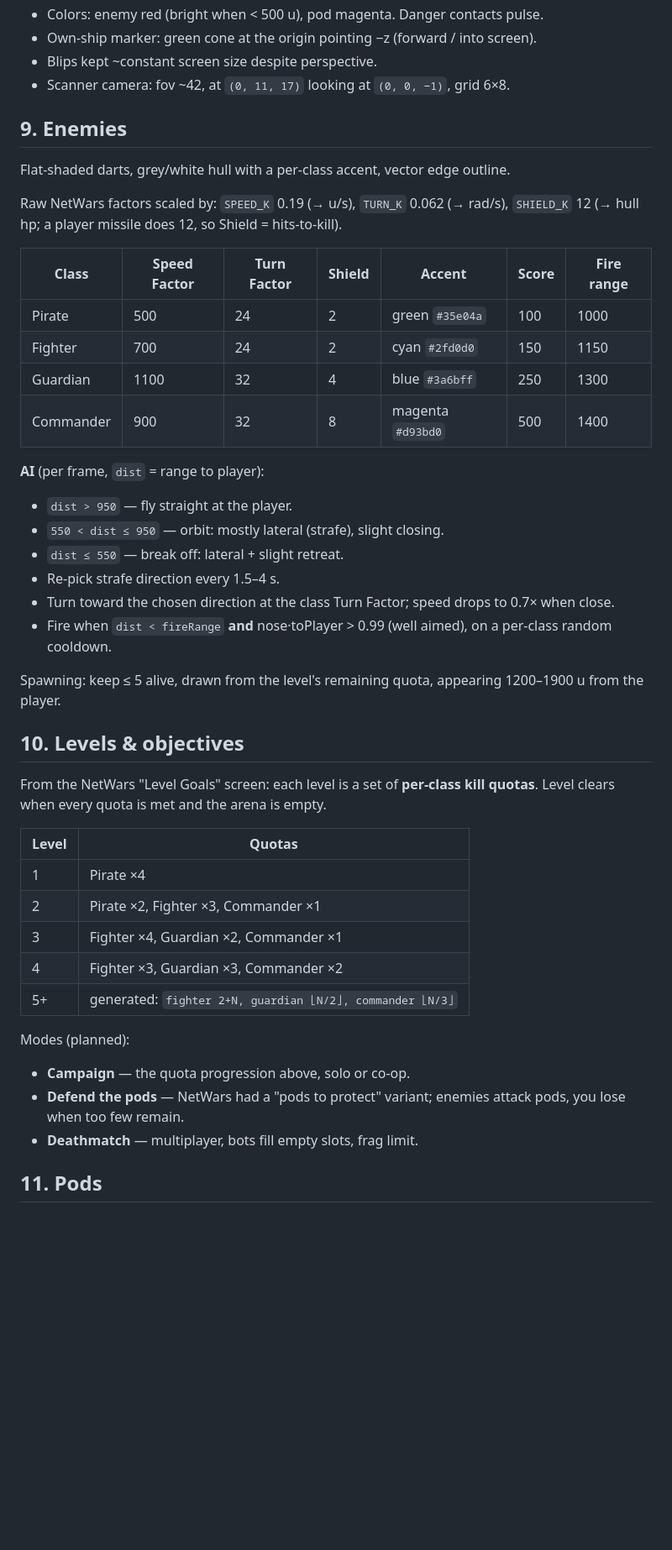
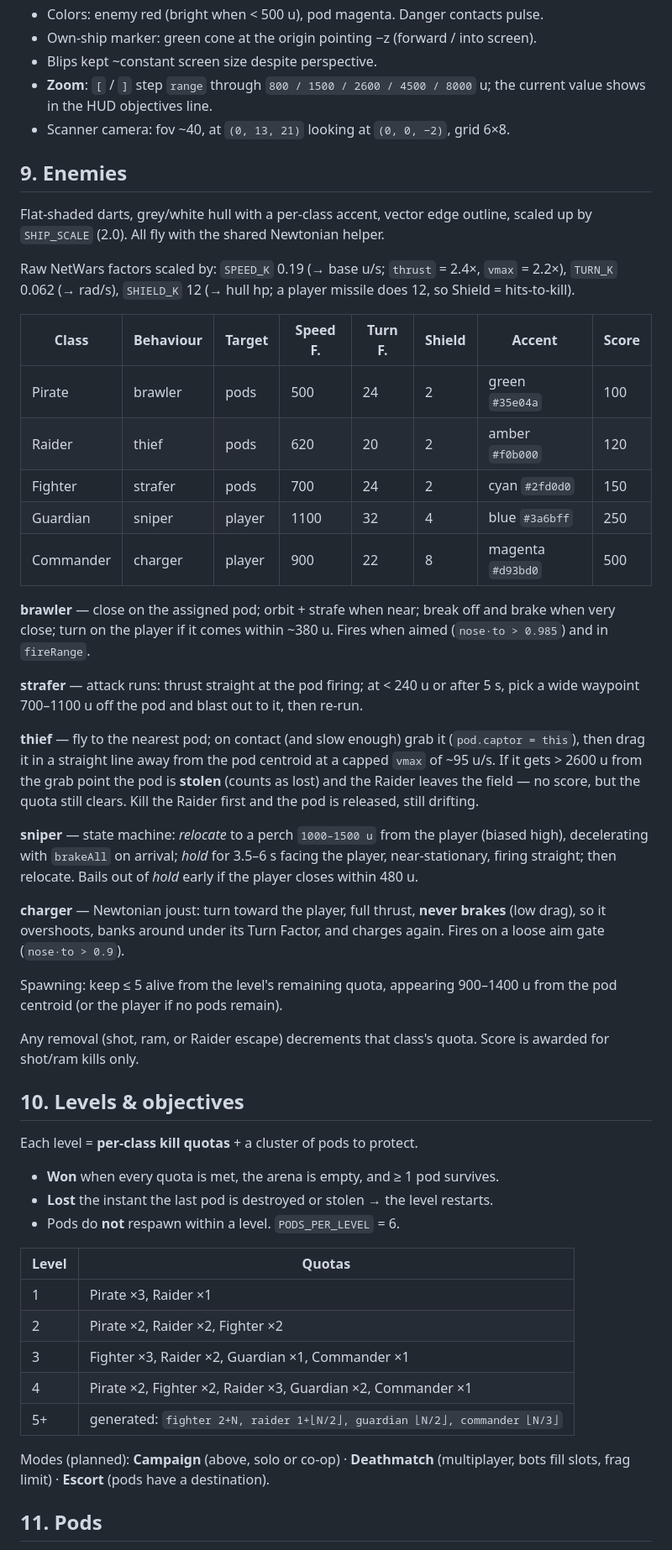
Before and after one commit to martinpovolny/netwars, a Markdown page: SPEC.md, the part around one of its changes. Shown at 84% size. Rendered like a GitHub page; blank space fills up the shorter version.

Commit message:
Update SPEC.md: protect-the-pods, 5 enemy behaviours, Newtonian flight, radar zoom
Claude-Session: https://claude.ai/code/session_017g4Xkx9k62D2gcBZ5Vj1bd

```diff
--- a/SPEC.md
+++ b/SPEC.md
@@ -145,55 +156,76 @@ its own scene, with **you at its center**.
 - Colors: enemy red (bright when < 500 u), pod magenta. Danger contacts pulse.
 - Own-ship marker: green cone at the origin pointing −z (forward / into screen).
 - Blips kept ~constant screen size despite perspective.
-- Scanner camera: fov ~42, at `(0, 11, 17)` looking at `(0, 0, −1)`, grid 6×8.
+- **Zoom**: `[` / `]` step `range` through `800 / 1500 / 2600 / 4500 / 8000` u;
+  the current value shows in the HUD objectives line.
+- Scanner camera: fov ~40, at `(0, 13, 21)` looking at `(0, 0, −2)`, grid 6×8.
 
 ## 9. Enemies
 
-Flat-shaded darts, grey/white hull with a per-class accent, vector edge outline.
+Flat-shaded darts, grey/white hull with a per-class accent, vector edge outline,
+scaled up by `SHIP_SCALE` (2.0). All fly with the shared Newtonian helper.
 
-Raw NetWars factors scaled by: `SPEED_K` 0.19 (→ u/s), `TURN_K` 0.062 (→ rad/s),
-`SHIELD_K` 12 (→ hull hp; a player missile does 12, so Shield = hits-to-kill).
+Raw NetWars factors scaled by: `SPEED_K` 0.19 (→ base u/s; `thrust` = 2.4×,
+`vmax` = 2.2×), `TURN_K` 0.062 (→ rad/s), `SHIELD_K` 12 (→ hull hp; a player
+missile does 12, so Shield = hits-to-kill).
 
-| Class | Speed Factor | Turn Factor | Shield | Accent | Score | Fire range |
-|---|---|---|---|---|---|---|
-| Pirate | 500 | 24 | 2 | green `#35e04a` | 100 | 1000 |
-| Fighter | 700 | 24 | 2 | cyan `#2fd0d0` | 150 | 1150 |
-| Guardian | 1100 | 32 | 4 | blue `#3a6bff` | 250 | 1300 |
-| Commander | 900 | 32 | 8 | magenta `#d93bd0` | 500 | 1400 |
+| Class | Behaviour | Target | Speed F. | Turn F. | Shield | Accent | Score |
+|---|---|---|---|---|---|---|---|
+| Pirate | brawler | pods | 500 | 24 | 2 | green `#35e04a` | 100 |
+| Raider | thief | pods | 620 | 20 | 2 | amber `#f0b000` | 120 |
+| Fighter | strafer | pods | 700 | 24 | 2 | cyan `#2fd0d0` | 150 |
+| Guardian | sniper | player | 1100 | 32 | 4 | blue `#3a6bff` | 250 |
+| Commander | charger | player | 900 | 22 | 8 | magenta `#d93bd0` | 500 |
 
-**AI** (per frame, `dist` = range to player):
+**brawler** — close on the assigned pod; orbit + strafe when near; break off and
+brake when very close; turn on the player if it comes within ~380 u. Fires when
+aimed (`nose·to > 0.985`) and in `fireRange`.
 
-- `dist > 950` — fly straight at the player.
-- `550 < dist ≤ 950` — orbit: mostly lateral (strafe), slight closing.
-- `dist ≤ 550` — break off: lateral + slight retreat.
-- Re-pick strafe direction every 1.5–4 s.
-- Turn toward the chosen direction at the class Turn Factor; speed drops to 0.7×
-  when close.
-- Fire when `dist < fireRange` **and** nose·toPlayer > 0.99 (well aimed), on a
-  per-class random cooldown.
+**strafer** — attack runs: thrust straight at the pod firing; at < 240 u or
+after 5 s, pick a wide waypoint 700–1100 u off the pod and blast out to it, then
+re-run.
 
-Spawning: keep ≤ 5 alive, drawn from the level's remaining quota, appearing
-1200–1900 u from the player.
+**thief** — fly to the nearest pod; on contact (and slow enough) grab it
+(`pod.captor = this`), then drag it in a straight line away from the pod
+centroid at a capped `vmax` of ~95 u/s. If it gets > 2600 u from the grab
+point the pod is **stolen** (counts as lost) and the Raider leaves the field —
+no score, but the quota still clears. Kill the Raider first and the pod is
+released, still drifting.
+
+**sniper** — state machine: *relocate* to a perch `1000–1500 u` from the player
+(biased high), decelerating with `brakeAll` on arrival; *hold* for 3.5–6 s
+facing the player, near-stationary, firing straight; then relocate. Bails out of
+*hold* early if the player closes within 480 u.
+
+**charger** — Newtonian joust: turn toward the player, full thrust, **never
+brakes** (low drag), so it overshoots, banks around under its Turn Factor, and
+charges again. Fires on a loose aim gate (`nose·to > 0.9`).
+
+Spawning: keep ≤ 5 alive from the level's remaining quota, appearing 900–1400 u
+from the pod centroid (or the player if no pods remain).
+
+Any removal (shot, ram, or Raider escape) decrements that class's quota.
+Score is awarded for shot/ram kills only.
 
 ## 10. Levels & objectives
 
-From the NetWars "Level Goals" screen: each level is a set of **per-class kill
-quotas**. Level clears when every quota is met and the arena is empty.
+Each level = **per-class kill quotas** + a cluster of pods to protect.
+
+- **Won** when every quota is met, the arena is empty, and ≥ 1 pod survives.
+- **Lost** the instant the last pod is destroyed or stolen → the level restarts.
+- Pods do **not** respawn within a level. `PODS_PER_LEVEL` = 6.
 
 | Level | Quotas |
 |---|---|
-| 1 | Pirate ×4 |
-| 2 | Pirate ×2, Fighter ×3, Commander ×1 |
-| 3 | Fighter ×4, Guardian ×2, Commander ×1 |
-| 4 | Fighter ×3, Guardian ×3, Commander ×2 |
-| 5+ | generated: `fighter 2+N, guardian ⌊N/2⌋, commander ⌊N/3⌋` |
+| 1 | Pirate ×3, Raider ×1 |
+| 2 | Pirate ×2, Raider ×2, Fighter ×2 |
+| 3 | Fighter ×3, Raider ×2, Guardian ×1, Commander ×1 |
+| 4 | Pirate ×2, Fighter ×2, Raider ×3, Guardian ×2, Commander ×1 |
+| 5+ | generated: `fighter 2+N, raider 1+⌊N/2⌋, guardian ⌊N/2⌋, commander ⌊N/3⌋` |
 
-Modes (planned):
-
-- **Campaign** — the quota progression above, solo or co-op.
-- **Defend the pods** — NetWars had a "pods to protect" variant; enemies attack
-  pods, you lose when too few remain.
-- **Deathmatch** — multiplayer, bots fill empty slots, frag limit.
+Modes (planned): **Campaign** (above, solo or co-op) · **Deathmatch**
+(multiplayer, bots fill slots, frag limit) · **Escort** (pods have a
+destination).
 
 ## 11. Pods
 
```
Also changed, not shown: other parts of SPEC.md (+55 -39 lines).
